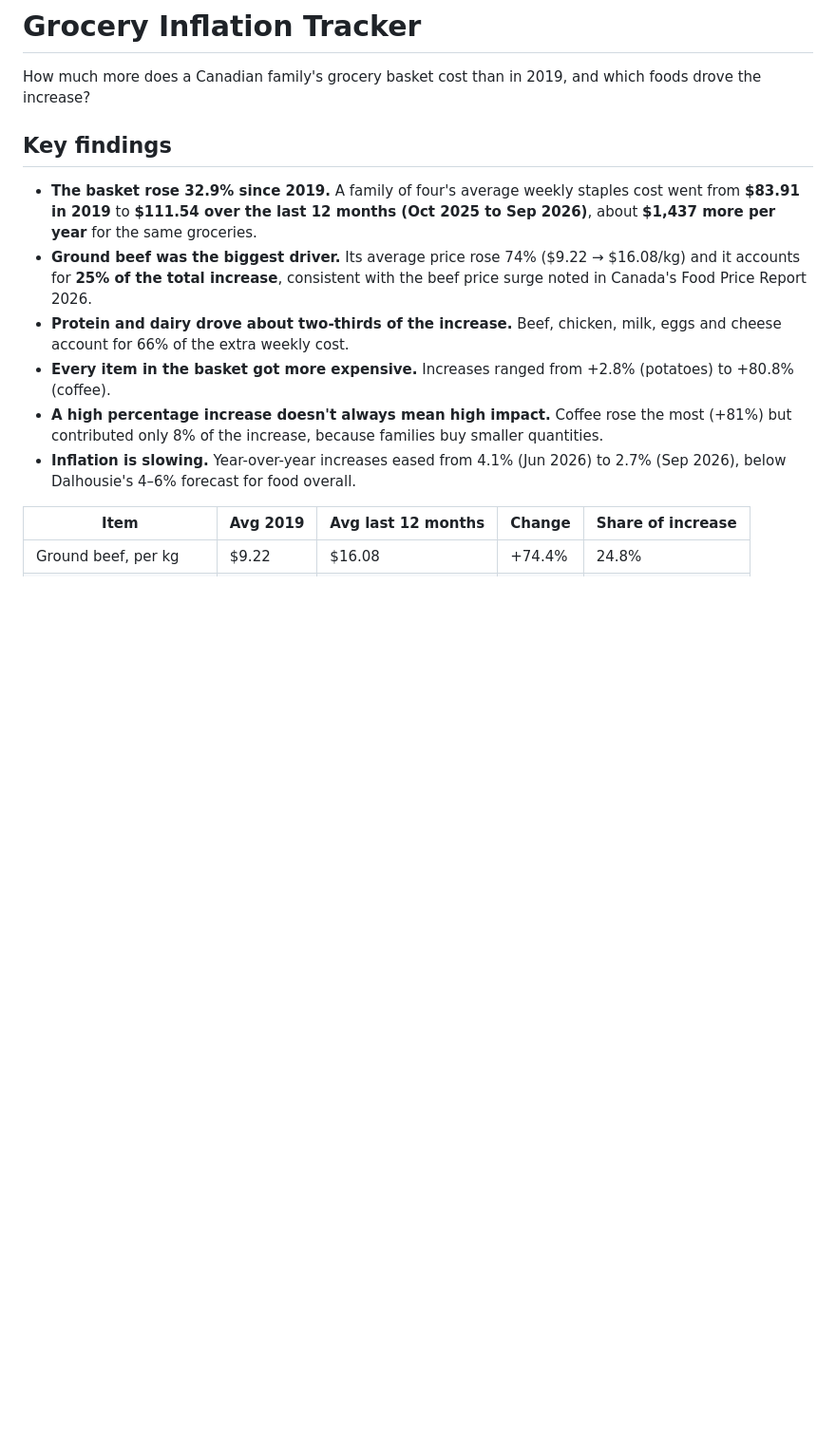
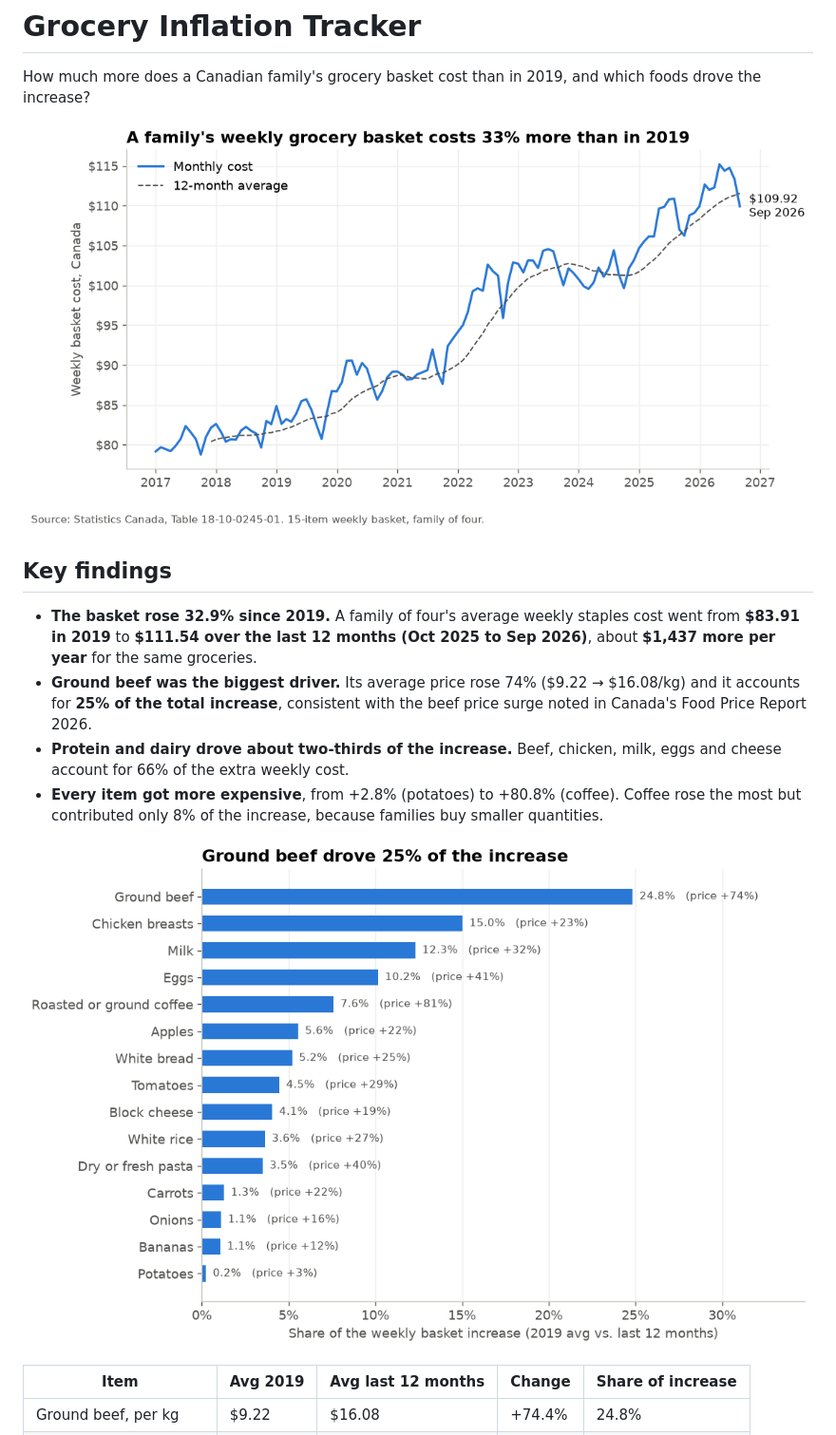
Before and after one commit to Zee-25/grocery-tracker, a Markdown page: README.md, the part around one of its changes. Shown at 95% size. GitHub-like rendering; pictures changed too: images/01_basket_trend.png (added), images/03_item_drivers.png (added); blank space fills up the shorter version.

```diff
--- a/README.md
+++ b/README.md
@@ -1,14 +1,16 @@
 # Grocery Inflation Tracker
 
 How much more does a Canadian family's grocery basket cost than in 2019, and which foods drove the increase?
+
+![Basket cost over time](images/01_basket_trend.png)
 
 ## Key findings
 - **The basket rose 32.9% since 2019.** A family of four's average weekly staples cost went from **$83.91 in 2019** to **$111.54 over the last 12 months (Oct 2025 to Sep 2026)**, about **$1,437 more per year** for the same groceries.
 - **Ground beef was the biggest driver.** Its average price rose 74% ($9.22 → $16.08/kg) and it accounts for **25% of the total increase**, consistent with the beef price surge noted in Canada's Food Price Report 2026.
 - **Protein and dairy drove about two-thirds of the increase.** Beef, chicken, milk, eggs and cheese account for 66% of the extra weekly cost.
-- **Every item in the basket got more expensive.** Increases ranged from +2.8% (potatoes) to +80.8% (coffee).
-- **A high percentage increase doesn't always mean high impact.** Coffee rose the most (+81%) but contributed only 8% of the increase, because families buy smaller quantities.
-- **Inflation is slowing.** Year-over-year increases eased from 4.1% (Jun 2026) to 2.7% (Sep 2026), below Dalhousie's 4–6% forecast for food overall.
+- **Every item got more expensive**, from +2.8% (potatoes) to +80.8% (coffee). Coffee rose the most but contributed only 8% of the increase, because families buy smaller quantities.
+
+![What drove the increase](images/03_item_drivers.png)
 
 | Item | Avg 2019 | Avg last 12 months | Change | Share of increase |
 |---|---|---|---|---|
```
Also changed, not shown: other parts of README.md (+36 -14 lines), images/02_yoy_change.png (added), images/04_provinces.png (added), 4 other files.
